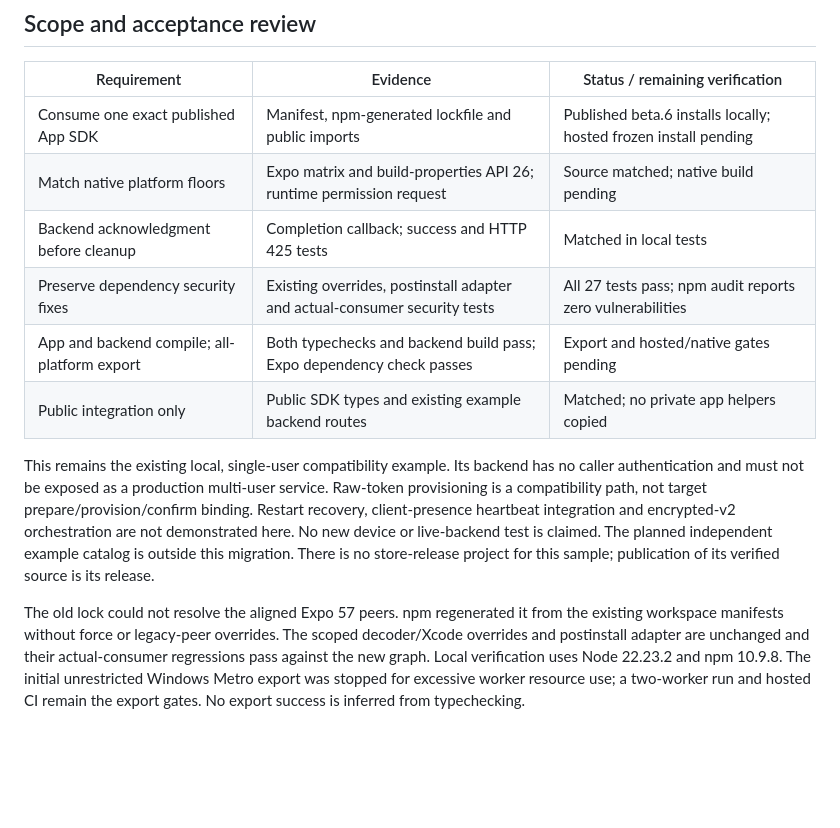
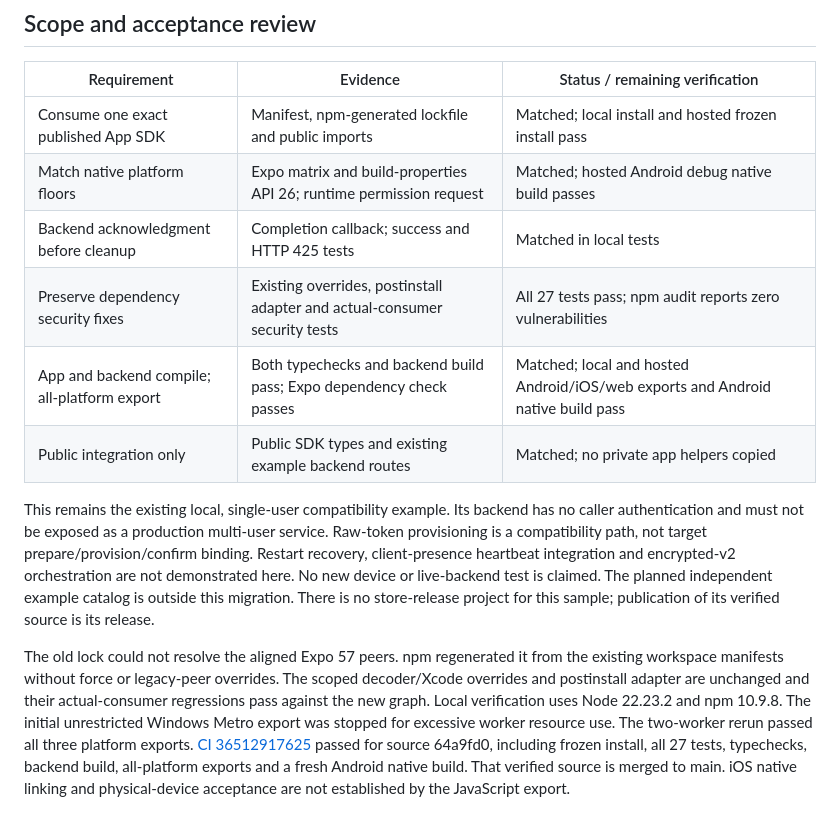
Before and after one commit to bota-dev/examples, a Markdown page: docs/app-sdk-migration.md, the part around the change. GitHub-like rendering; blank space fills up the shorter version.

Commit message:
docs: record verified App SDK example migration
Co-Authored-By: OpenAI Codex <noreply@openai.com>

```diff
--- a/docs/app-sdk-migration.md
+++ b/docs/app-sdk-migration.md
@@ -18,11 +18,11 @@ the native Bluetooth module. It is not a Web App SDK integration.
 
 | Requirement | Evidence | Status / remaining verification |
 | --- | --- | --- |
-| Consume one exact published App SDK | Manifest, npm-generated lockfile and public imports | Published beta.6 installs locally; hosted frozen install pending |
-| Match native platform floors | Expo matrix and build-properties API 26; runtime permission request | Source matched; native build pending |
+| Consume one exact published App SDK | Manifest, npm-generated lockfile and public imports | Matched; local install and hosted frozen install pass |
+| Match native platform floors | Expo matrix and build-properties API 26; runtime permission request | Matched; hosted Android debug native build passes |
 | Backend acknowledgment before cleanup | Completion callback; success and HTTP 425 tests | Matched in local tests |
 | Preserve dependency security fixes | Existing overrides, postinstall adapter and actual-consumer security tests | All 27 tests pass; npm audit reports zero vulnerabilities |
-| App and backend compile; all-platform export | Both typechecks and backend build pass; Expo dependency check passes | Export and hosted/native gates pending |
+| App and backend compile; all-platform export | Both typechecks and backend build pass; Expo dependency check passes | Matched; local and hosted Android/iOS/web exports and Android native build pass |
 | Public integration only | Public SDK types and existing example backend routes | Matched; no private app helpers copied |
 
 This remains the existing local, single-user compatibility example. Its backend
@@ -39,5 +39,9 @@ from the existing workspace manifests without force or legacy-peer overrides.
 The scoped decoder/Xcode overrides and postinstall adapter are unchanged and
 their actual-consumer regressions pass against the new graph. Local verification
 uses Node 22.23.2 and npm 10.9.8. The initial unrestricted Windows Metro export
-was stopped for excessive worker resource use; a two-worker run and hosted CI
-remain the export gates. No export success is inferred from typechecking.
+was stopped for excessive worker resource use. The two-worker rerun passed all
+three platform exports. [CI 36512917625](https://github.com/bota-dev/examples/actions/runs/36512917625)
+passed for source 64a9fd0, including frozen install, all 27 tests, typechecks,
+backend build, all-platform exports and a fresh Android native build. That
+verified source is merged to main. iOS native linking and physical-device
+acceptance are not established by the JavaScript export.
```
